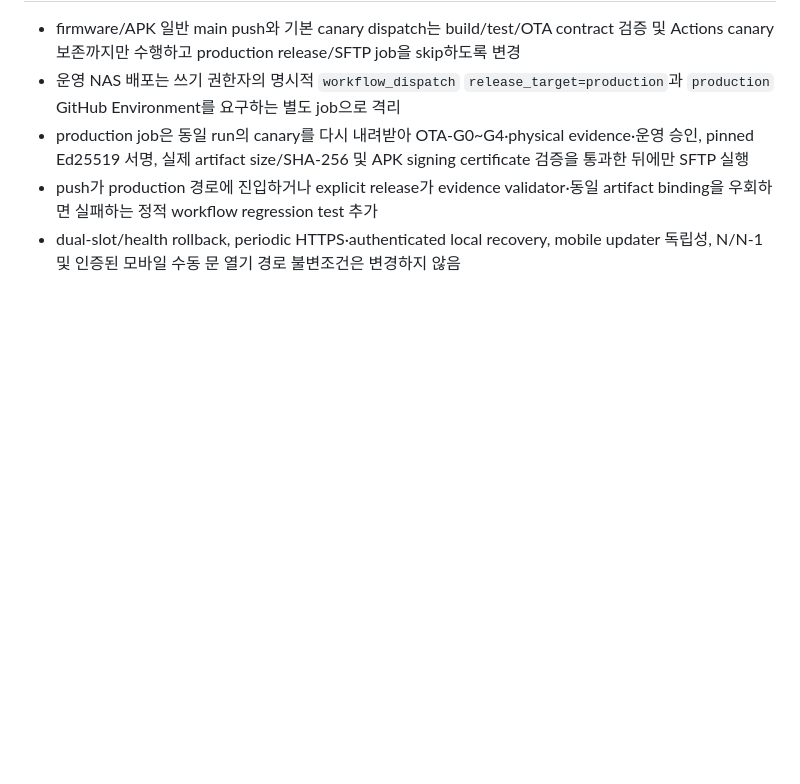
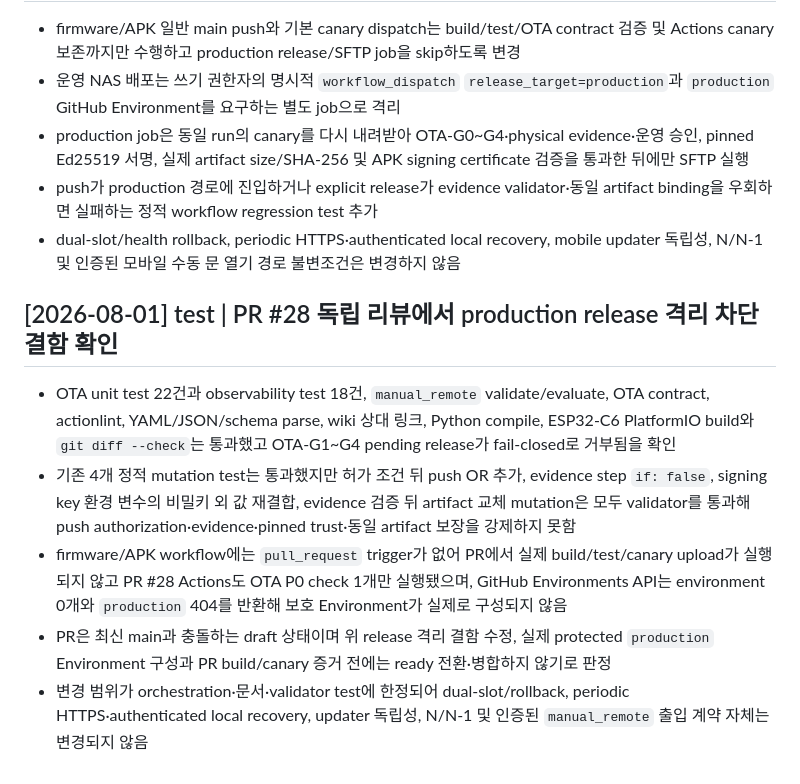
Before and after one commit to ks-house/smart-gatekeeper, a Markdown page: wiki/log.md, the part around the change. Drawn GitHub-style; blank space fills up the shorter version.

Commit message:
docs: record blocked PR 28 review

```diff
--- a/wiki/log.md
+++ b/wiki/log.md
@@ -1086,3 +1086,11 @@
 - production job은 동일 run의 canary를 다시 내려받아 OTA-G0~G4·physical evidence·운영 승인, pinned Ed25519 서명, 실제 artifact size/SHA-256 및 APK signing certificate 검증을 통과한 뒤에만 SFTP 실행
 - push가 production 경로에 진입하거나 explicit release가 evidence validator·동일 artifact binding을 우회하면 실패하는 정적 workflow regression test 추가
 - dual-slot/health rollback, periodic HTTPS·authenticated local recovery, mobile updater 독립성, N/N-1 및 인증된 모바일 수동 문 열기 경로 불변조건은 변경하지 않음
+
+## [2026-08-01] test | PR #28 독립 리뷰에서 production release 격리 차단 결함 확인
+
+- OTA unit test 22건과 observability test 18건, `manual_remote` validate/evaluate, OTA contract, actionlint, YAML/JSON/schema parse, wiki 상대 링크, Python compile, ESP32-C6 PlatformIO build와 `git diff --check`는 통과했고 OTA-G1~G4 pending release가 fail-closed로 거부됨을 확인
+- 기존 4개 정적 mutation test는 통과했지만 허가 조건 뒤 push OR 추가, evidence step `if: false`, signing key 환경 변수의 비밀키 외 값 재결합, evidence 검증 뒤 artifact 교체 mutation은 모두 validator를 통과해 push authorization·evidence·pinned trust·동일 artifact 보장을 강제하지 못함
+- firmware/APK workflow에는 `pull_request` trigger가 없어 PR에서 실제 build/test/canary upload가 실행되지 않고 PR #28 Actions도 OTA P0 check 1개만 실행됐으며, GitHub Environments API는 environment 0개와 `production` 404를 반환해 보호 Environment가 실제로 구성되지 않음
+- PR은 최신 main과 충돌하는 draft 상태이며 위 release 격리 결함 수정, 실제 protected `production` Environment 구성과 PR build/canary 증거 전에는 ready 전환·병합하지 않기로 판정
+- 변경 범위가 orchestration·문서·validator test에 한정되어 dual-slot/rollback, periodic HTTPS·authenticated local recovery, updater 독립성, N/N-1 및 인증된 `manual_remote` 출입 계약 자체는 변경되지 않음
```
